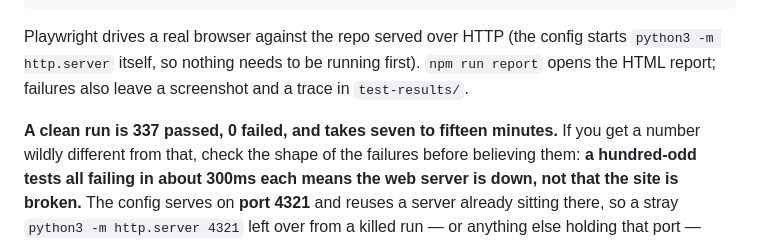
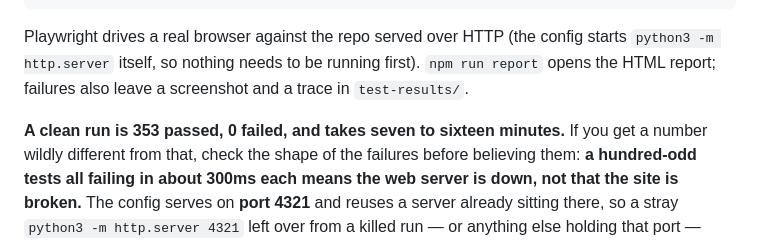
Before and after one commit to danielyeet/whatdoesatreesmelllike, a Markdown page: CLAUDE.md, the part around the change. Drawn GitHub-style.

Commit message:
CLAUDE.md: a clean run is 353
Co-Authored-By: Claude Opus 5.5 <noreply@anthropic.com>
Claude-Session: https://claude.ai/code/session_01F1CrKFrinpfmT4TmDRhYvM

```diff
--- a/CLAUDE.md
+++ b/CLAUDE.md
@@ -202,7 +202,7 @@ Playwright drives a real browser against the repo served over HTTP (the config s
 `python3 -m http.server` itself, so nothing needs to be running first). `npm run report`
 opens the HTML report; failures also leave a screenshot and a trace in `test-results/`.
 
-**A clean run is 337 passed, 0 failed, and takes seven to fifteen minutes.** If you get a
+**A clean run is 353 passed, 0 failed, and takes seven to sixteen minutes.** If you get a
 number wildly different from that, check the shape of the failures before believing
 them: **a hundred-odd tests all failing in about 300ms each means the web server is
 down, not that the site is broken.** The config serves on **port 4321** and reuses a
```
